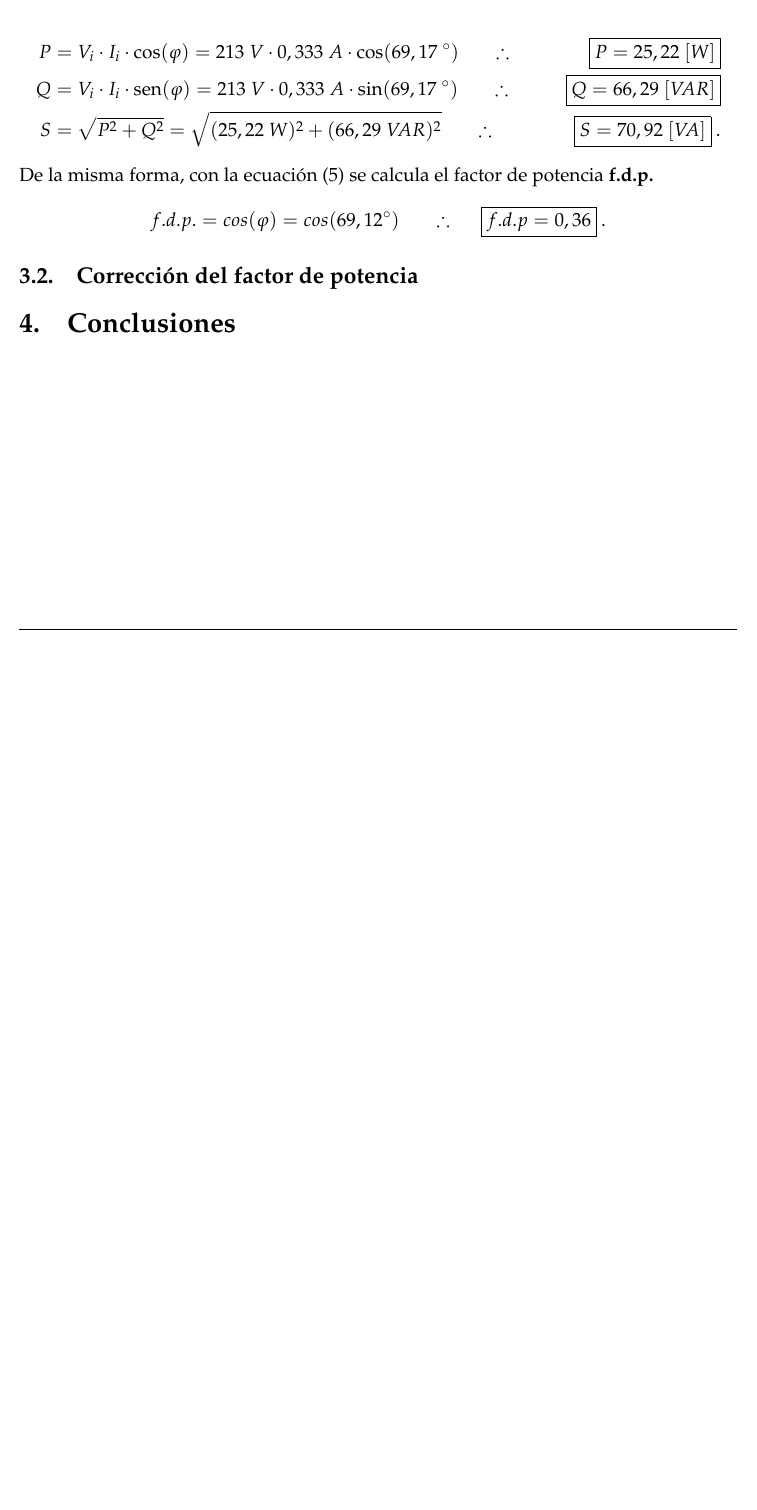
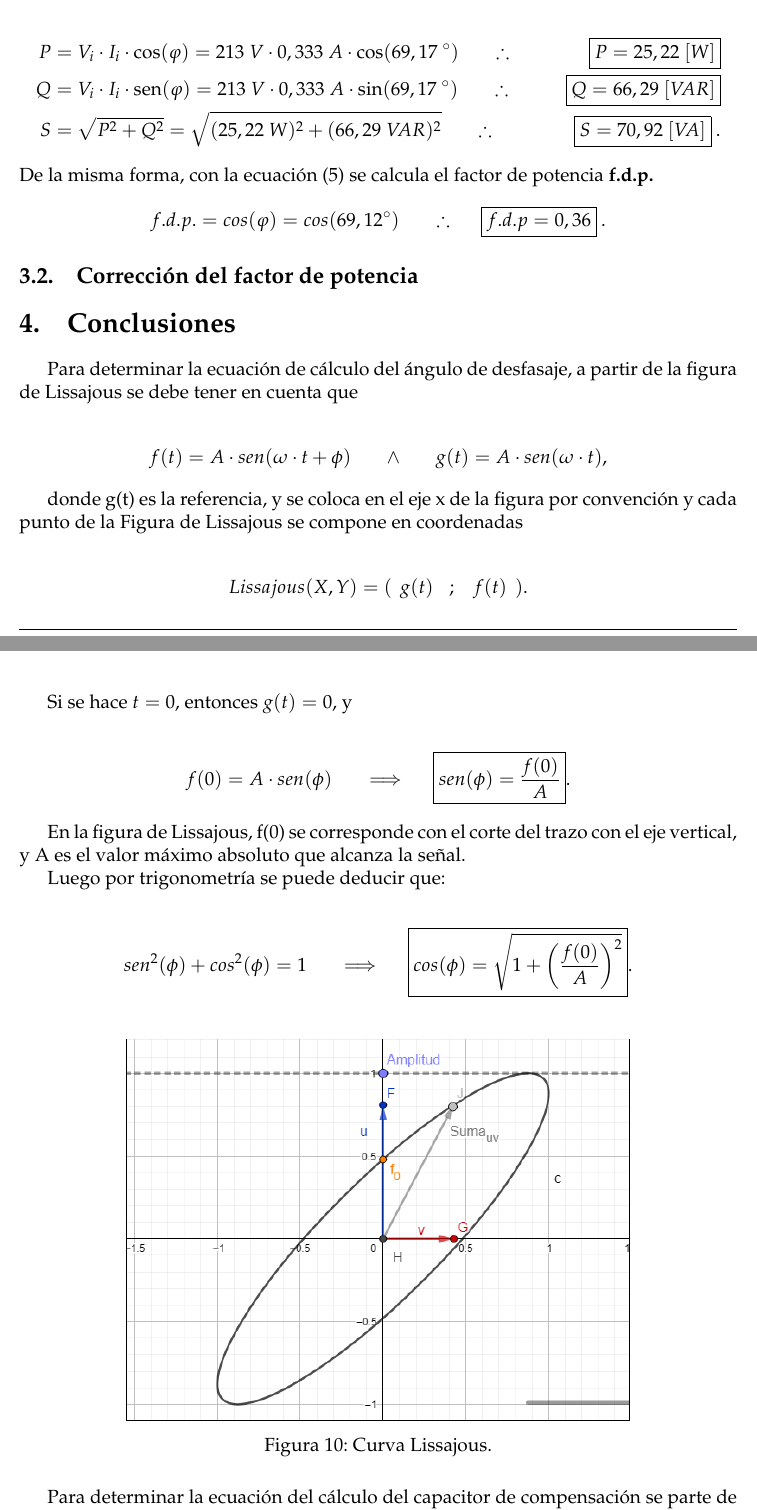
Before and after one commit to sebascarmar/TP6_ME1_MedicionDeFactorDePotencia, a LaTeX document (main.tex, which reads Secciones/Conclusiones.tex): part of page 13 of 13 before the commit and two parts of pages 13 and 14 of 15 after it, the two joined at a grey line, cut so that both start at the same text, the shorter picture padded with empty space. Compiled offline with pdfLaTeX.

Commit message:
Agrega parte Conclusiones

```diff
--- a/Secciones/Conclusiones.tex
+++ b/Secciones/Conclusiones.tex
@@ -1 +1,39 @@
   \section{Conclusiones}
+
+    Para determinar la ecuación de cálculo del ángulo de desfasaje, a partir
+    de la figura de Lissajous se debe tener en cuenta que
+
+    \begin{align*}
+      f(t)=A \cdot sen(\omega \cdot t + \phi) \hspace{20pt} \land \hspace{20pt} g(t)=A \cdot sen(\omega \cdot t),
+    \end{align*}
+
+    donde g(t) es la referencia, y se coloca en el eje x de la figura por convención y
+    cada punto de la Figura de Lissajous se compone en coordenadas
+
+    \begin{align*}
+     Lissajous(X,Y)= ( \hspace{5pt} g(t) \hspace{10pt} ; \hspace{10pt} f(t) \hspace{5pt}).
+    \end{align*}
+
+    Si se hace $t=0$, entonces $g(t)=0$, y
+
+    \begin{align*}
+      f(0)=A \cdot sen(\phi) \hspace{20pt} \Longrightarrow \hspace{20pt} \Aboxed{sen(\phi)=\frac{f(0)}{A}}.
+    \end{align*}
+
+    En la figura de Lissajous, f(0) se corresponde con el corte del trazo con el eje vertical, y A es el valor
+    máximo absoluto que alcanza la señal.
+
+    Luego por trigonometría se puede deducir que:
+
+    \begin{align*}
+      sen^2(\phi)+cos^2(\phi)=1 \hspace{20pt} \Longrightarrow \hspace{20pt} \Aboxed{cos(\phi)= \sqrt{1 +  \left( \dfrac{f(0)}{A} \right)^2} }.
+    \end{align*}
+
+        \begin{figure}[H]
+          \centering
+            \frame{\includegraphics[width=0.7\textwidth]{Imagenes/Conclusiones/Figura_Lissajous_Geo.png}}
+            \caption{Curva Lissajous.}
+            \label{fig:Lissajous}
+        \end{figure}
+
+    Para determinar la ecuación del cálculo del capacitor de compensación se parte de la siguiente
@@ -1,0 +64,2 @@
+       \frac{1}{Xc} = \omega \cdot C = \frac{I \cdot sen(\phi)}{V} \hspace{20pt}.
+    \end{align*}
```
Also changed, not shown: Secciones/Conclusiones.tex (40 more changed lines).
